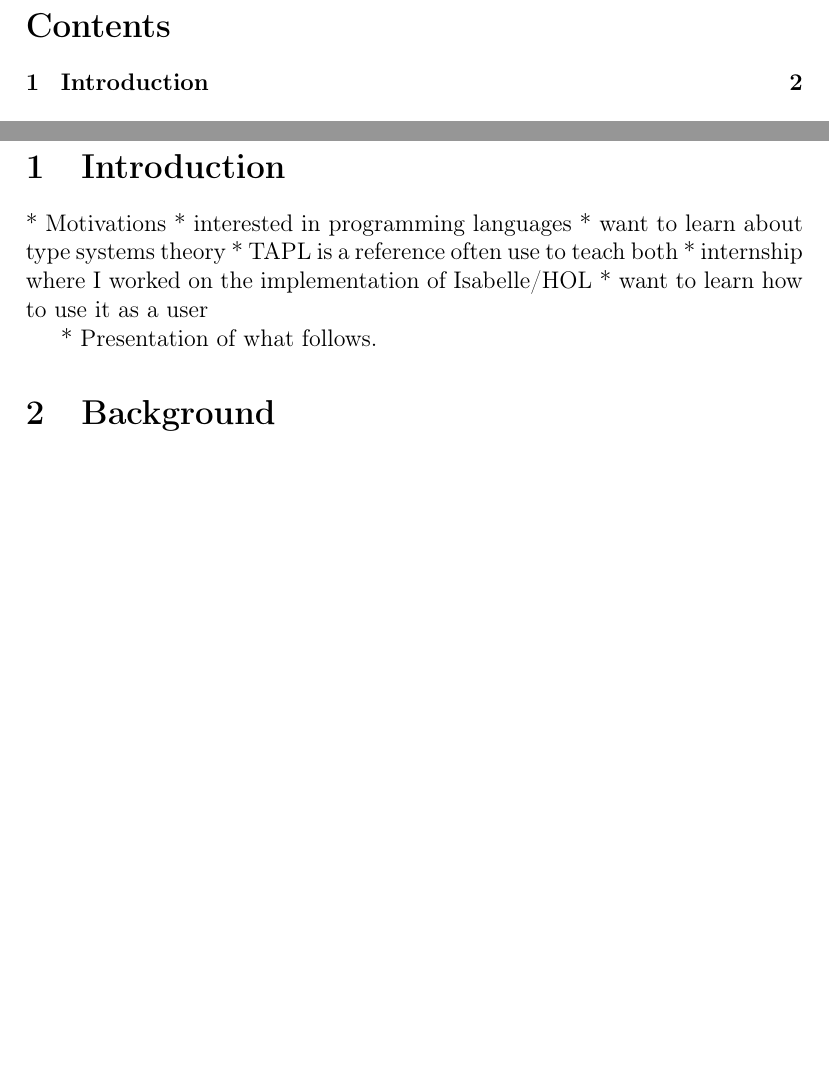
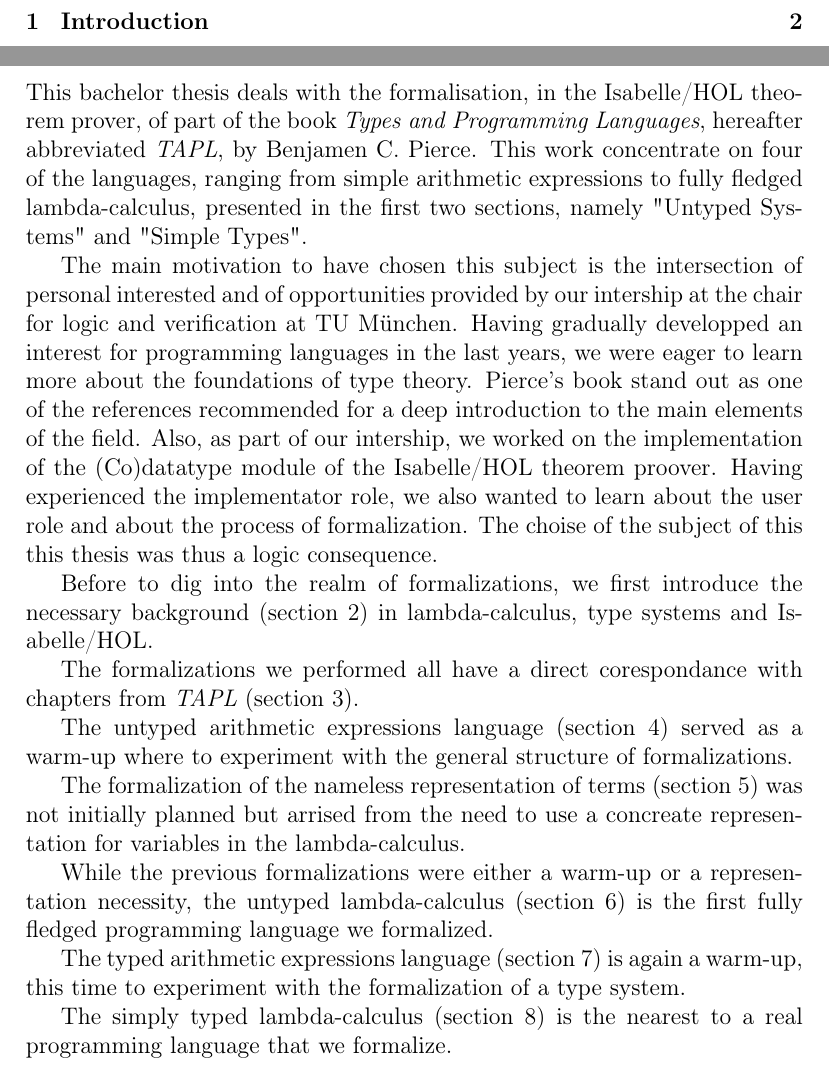
Before and after one commit to authchir/log792-type-systems-formalization, a LaTeX paper (final_report/final_report.tex): two parts of pages 3 and 4 of 7 before the commit and two parts of pages 3 and 4 of 8 after it, joined at a grey line, cut at the place of the change, the shorter picture padded with empty space. Compiled offline with pdfLaTeX.

Commit message:
first draft of introduction

```diff
--- a/final_report/final_report.tex
+++ b/final_report/final_report.tex
@@ -24,13 +24,43 @@
 
 \section{Introduction}
 
-  * Motivations
-    * interested in programming languages
-    * want to learn about type systems theory
-      * TAPL is a reference often use to teach both
-    * internship where I worked on the implementation of Isabelle/HOL
-    * want to learn how to use it as a user
+This bachelor thesis deals with the formalisation, in the Isabelle/HOL theorem prover, of part of
+the book \emph{Types and Programming Languages}, hereafter abbreviated \emph{TAPL}, by
+Benjamen~C.~Pierce. This work concentrate on four of the languages, ranging from simple arithmetic
+expressions to fully fledged lambda-calculus, presented in the first two sections, namely "Untyped
+Systems" and "Simple Types".
 
-  * Presentation of what follows.
+The main motivation to have chosen this subject is the intersection of personal interested and of
+opportunities provided by our intership at the chair for logic and verification at TU München.
+Having gradually developped an interest for programming languages in the last years, we were
+eager to learn more about the foundations of type theory. Pierce's book stand out as one of the
+references recommended for a deep introduction to the main elements of the field. Also, as part of
+our intership, we worked on the implementation of the (Co)datatype module of the Isabelle/HOL
+theorem proover. Having experienced the implementator role, we also wanted to learn about the user
+role and about the process of formalization. The choise of the subject of this this thesis was thus
+a logic consequence.
+
+Before to dig into the realm of formalizations, we first introduce the necessary background (section
+\ref{sec:background}) in lambda-calculus, type systems and Isabelle/HOL.
+
+The formalizations we performed all have a direct corespondance with chapters from \emph{TAPL}
+(section \ref{sec:structure-of-formalization}).
+
+The untyped arithmetic expressions language (section \ref{sec:untyped-arith-expr}) served as a
+warm-up where to experiment with the general structure of formalizations.
+
+The formalization of the nameless representation of terms (section \ref{sec:nameless-rep-of-terms})
+was not initially planned but arrised from the need to use a concreate representation for variables
+in the lambda-calculus.
+
+While the previous formalizations were either a warm-up or a representation necessity, the untyped
+lambda-calculus (section \ref{sec:untyped-lambda-calculus}) is the first fully fledged programming
+language we formalized.
+
+The typed arithmetic expressions language (section \ref{sec:typed-arith-expr}) is again a warm-up,
+this time to experiment with the formalization of a type system.
+
+The simply typed lambda-calculus (section \ref{sec:simply-typed-lambda-calculus}) is the nearest to
+a real programming language that we formalize.
 
 \section{Background}
```
Also changed, not shown: final_report/final_report.tex (7 more changed lines).
